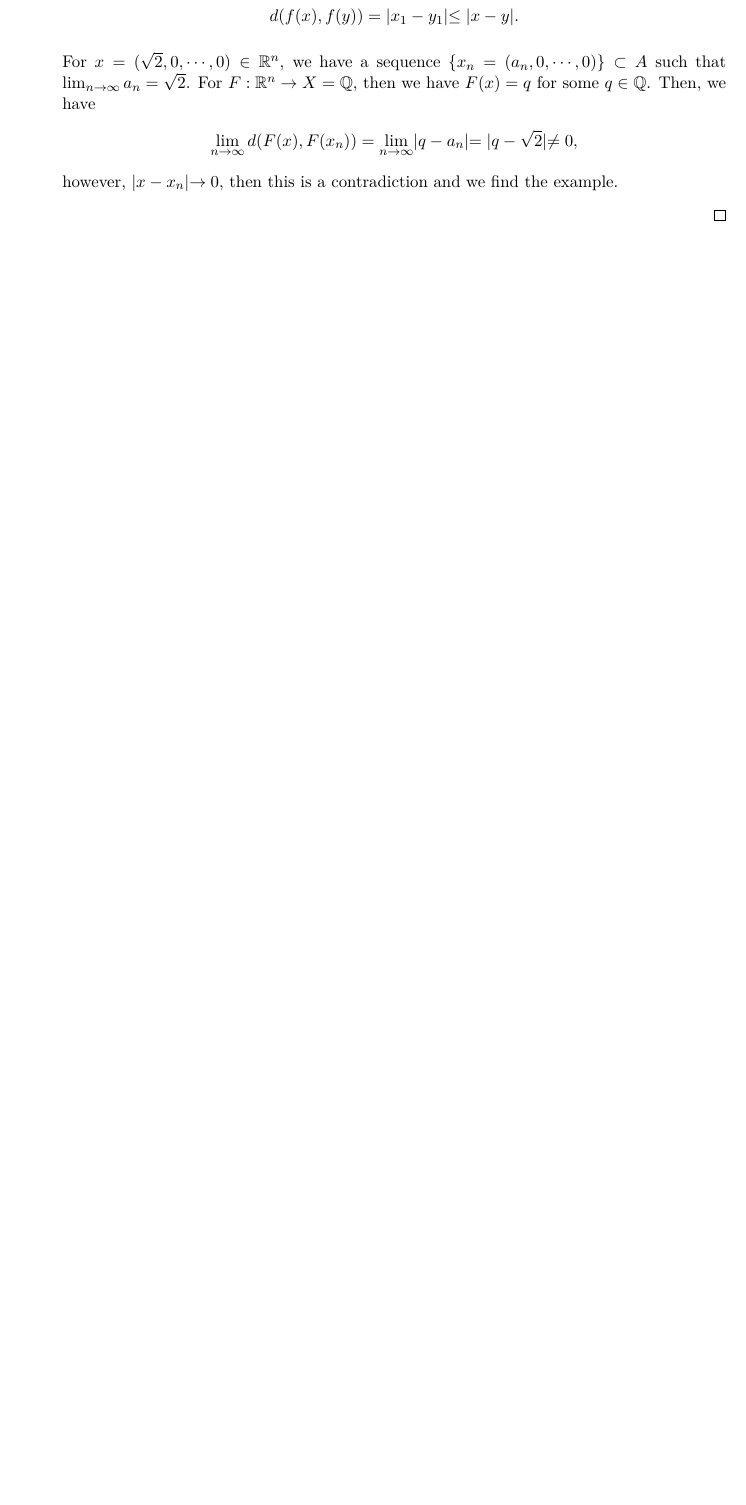
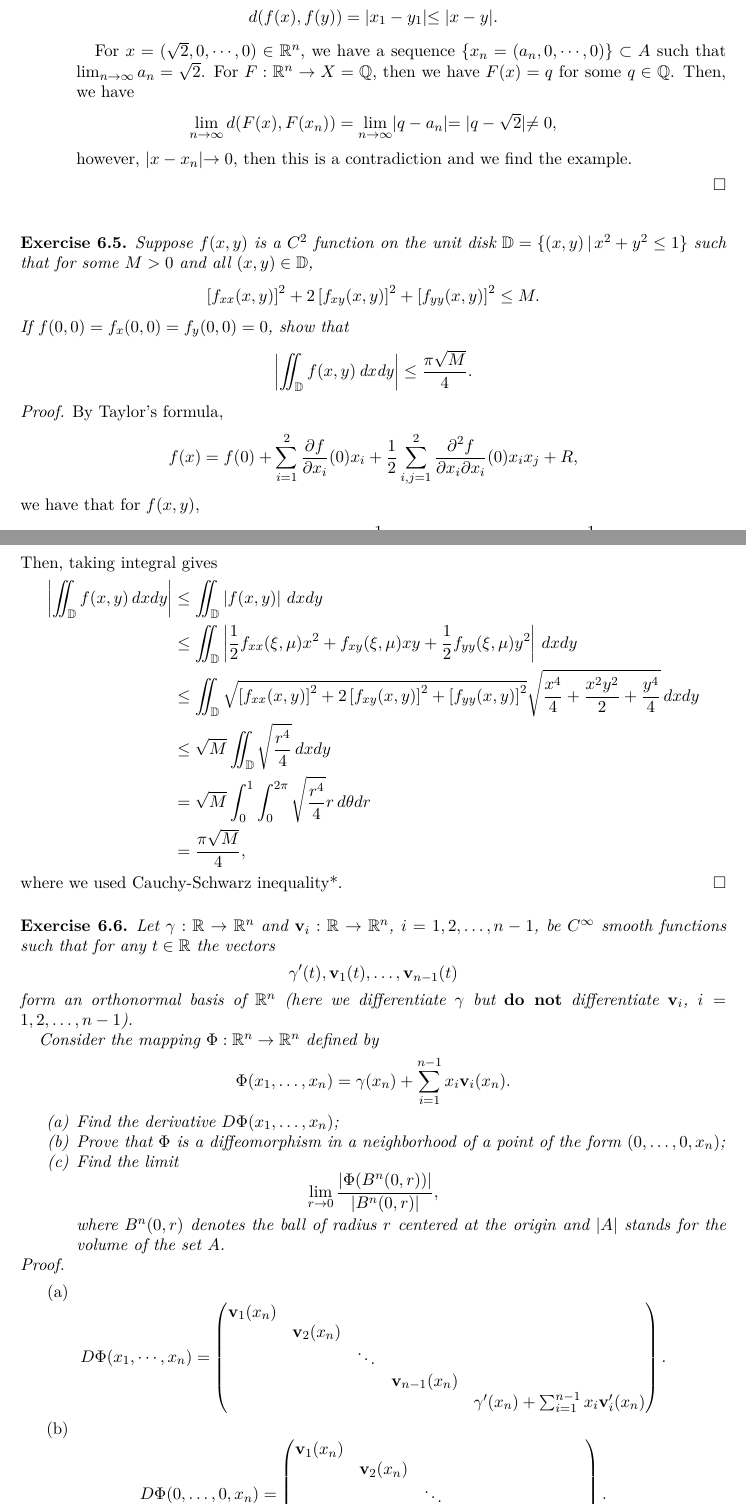
Before and after one commit to zhenyaonu/Analysis-Preliminary-Exam, a LaTeX paper (main.tex): part of page 34 of 35 before the commit and two parts of pages 32 and 33 of 35 after it, the two joined at a grey line, cut so that both start at the same text, the shorter picture padded with empty space. Compiled offline with pdfLaTeX.

Commit message:
Updates from Overleaf

```diff
--- a/main.tex
+++ b/main.tex
@@ -1,4 +1,4 @@
-\documentclass[11pt]{article}
+\documentclass[11pt]{amsart}
 \pagestyle{plain}
 %\documentclass{article}
 %\usepackage[utf8]{inputenc}
@@ -29,7 +29,9 @@
 \usepackage{stackengine}
 \usepackage{mathtools}
 \usepackage{nccmath}
+\usepackage{float}
 \usepackage{url}
+\usepackage{esint}
 \graphicspath{ {images/} }
 
 \usepackage{hyperref}
@@ -1605,3 +1609,82 @@ Let $f:A \to X$ be a mapping between a dense subset $A \subset \mathbb{R}^n$ and
     \end{enumerate}
 \end{proof}
 
+\medskip
+
+\begin{exercise}
+Suppose $f(x,y)$ is a $C^2$ function on the unit disk $\mathbb{D} = \{(x,y)\,|\,x^2+y^2\leq 1\}$ such that for some $M>0$ and all $(x,y)\in\mathbb{D}$,
+$$ \left[f_{xx}(x,y)\right]^2 + 2\left[f_{xy}(x,y)\right]^2 + \left[f_{yy}(x,y)\right]^2 \leq M. $$
+If $f(0,0) = f_x(0,0) = f_y(0,0) = 0$, show that
+$$ \left\lvert \iint_{\mathbb{D}} f(x,y)\,\mathit{dx}\mathit{dy} \right\rvert \leq \frac{\pi\sqrt{M}}{4}. $$
+\end{exercise}
+\begin{proof}
+By Taylor's formula,
+\begin{align*}
+    f(x) = f(0) + \sum^2_{i=1} \frac{\partial f}{\partial x_i}(0) x_i + \frac{1}{2} \sum^2_{i,j=1} \frac{\partial^2 f}{\partial x_i \partial x_i}(0)x_i x_j + R,
+\end{align*}
+we have that for $f(x,y)$,
+\begin{align*}
+    f(x,y) = f(0,0) + f_x(0,0)x + f_y(0,0)y + \frac{1}{2} f_{xx}(\xi,\mu) x^2 + f_{xy}(\xi,\mu) xy + \frac{1}{2} f_{yy}(\xi,\mu) y^2.
+\end{align*}
+Then, taking integral gives
+\begin{align*}
+    \left|\iint_{\mathbb{D}} f(x,y)\, dxdy \right| & \leq \iint_{\mathbb{D}} \left|f(x,y)\right|\, dxdy \\
+    & \leq \iint_{\mathbb{D}} \left| \frac{1}{2} f_{xx}(\xi,\mu) x^2 + f_{xy}(\xi,\mu) xy + \frac{1}{2} f_{yy}(\xi,\mu) y^2 \right|\, dxdy \\
+    & \leq \iint_{\mathbb{D}} \sqrt{\left[f_{xx}(x,y)\right]^2 + 2\left[f_{xy}(x,y)\right]^2 + \left[f_{yy}(x,y)\right]^2} \sqrt{\frac{x^4}{4} + \frac{x^2y^2}{2} + \frac{y^4}{4}}\, dxdy \\
+    & \leq \sqrt{M} \iint_{\mathbb{D}} \sqrt{\frac{r^4}{4}} \, dxdy \\
+    & = \sqrt{M} \int^1_0 \int^{2\pi}_0 \sqrt{\frac{r^4}{4}} r \, d\theta dr \\
+    & = \frac{\pi \sqrt{M}}{4},
+\end{align*}
+where we used Cauchy-Schwarz inequality*.
+\end{proof}
+
+\medskip
+
+\begin{exercise}
+Let $\gamma:\mathbb{R}\to\mathbb{R}^n$ and $\mathbf{v}_i:\mathbb{R}\to\mathbb{R}^n$, $i=1,2,\ldots,n-1$, be $C^\infty$ smooth functions such that
+for any $t\in\mathbb{R}$ the vectors
+$$
+\gamma'(t),\mathbf{v}_1(t),\ldots,\mathbf{v}_{n-1}(t)
+$$
+form an orthonormal basis of $\mathbb{R}^n$ (here we differentiate $\gamma$ but {\bf do not} differentiate $\mathbf{v}_i$, $i=1,2,\ldots,n-1$).
+
+Consider the mapping $\Phi:\mathbb{R}^n\to\mathbb{R}^n$ defined by
+$$
+\Phi(x_1,\ldots,x_n)=\gamma(x_n)+\sum_{i=1}^{n-1} x_i\mathbf{v}_i(x_n).
+$$
+\begin{enumerate}[label=(\alph*)]
+    \item Find the derivative $D\Phi(x_1,\ldots,x_n)$;
+
+    \item Prove that $\Phi$ is a diffeomorphism in a neighborhood of a point of the form $(0,\ldots,0,x_n)$;
+
+    \item Find the limit
+	$$ \lim_{r\to 0} \frac{|\Phi(B^n(0,r))|}{|B^n(0,r)|},$$
+	where $B^n(0,r)$ denotes the ball of radius $r$ centered at the origin and $|A|$ stands for the volume of the set $A$.
+\end{enumerate}
+\end{exercise}
+\begin{proof}
+~\begin{enumerate}[label=(\alph*)]
+    \item
+    \begin{align*}
+        D\Phi(x_1,\cdots,x_n) = \begin{pmatrix}
+            \mathbf{v}_1(x_n) &  &  &  &  \\
+            & \mathbf{v}_2(x_n) &  &  &  \\
+            &  & \ddots &  & \\
+            &  &  & \mathbf{v}_{n-1}(x_n) \\
+            &  &  &  & \gamma'(x_n) + \sum^{n-1}_{i=1}x_i \mathbf{v}_i'(x_n)
+        \end{pmatrix}.
+    \end{align*}
+
+    \item
+    \begin{align*}
+        D\Phi(0,\ldots, 0, x_n) = \begin{pmatrix}
+            \mathbf{v}_1(x_n) &  &  &  &  \\
+            & \mathbf{v}_2(x_n) &  &  &  \\
+            &  & \ddots &  & \\
+            &  &  & \mathbf{v}_{n-1}(x_n) \\
+            &  &  &  & \gamma'(x_n)
+        \end{pmatrix}.
+    \end{align*}
+    is an orthogonal matrix and then $\det D\Phi(0,\ldots, 0, x_n) = \pm 1 \neq 0$. Then it remains to show that $\Phi$ is bijection. And this is obvious. Thus, $\Phi$ is a diffeomorphism in a neighborhood of a point of the form $(0,\ldots,0,x_n)$.
+
+    \item By the change of variable, we have
```
Also changed, not shown: main.tex (17 more changed lines).
